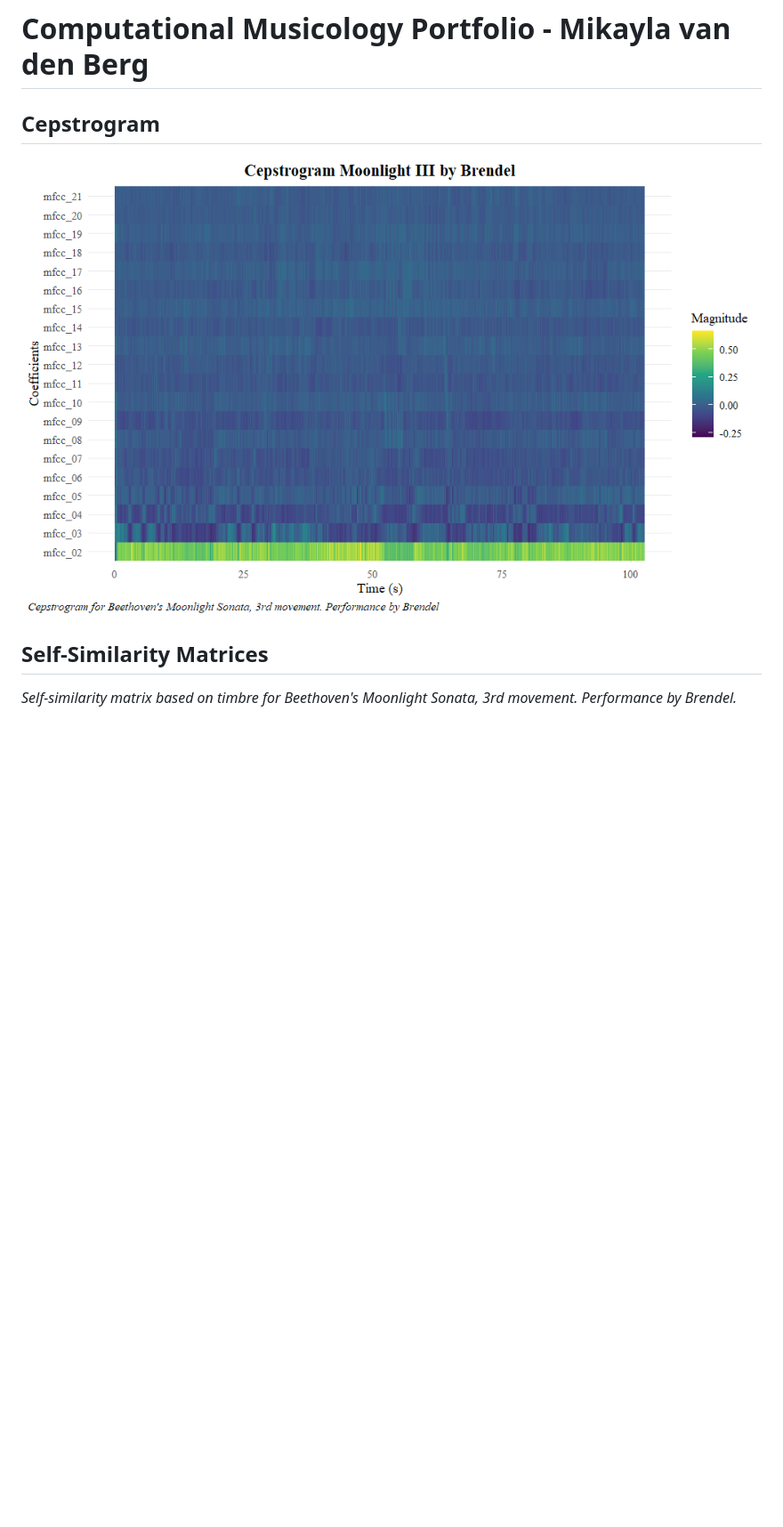
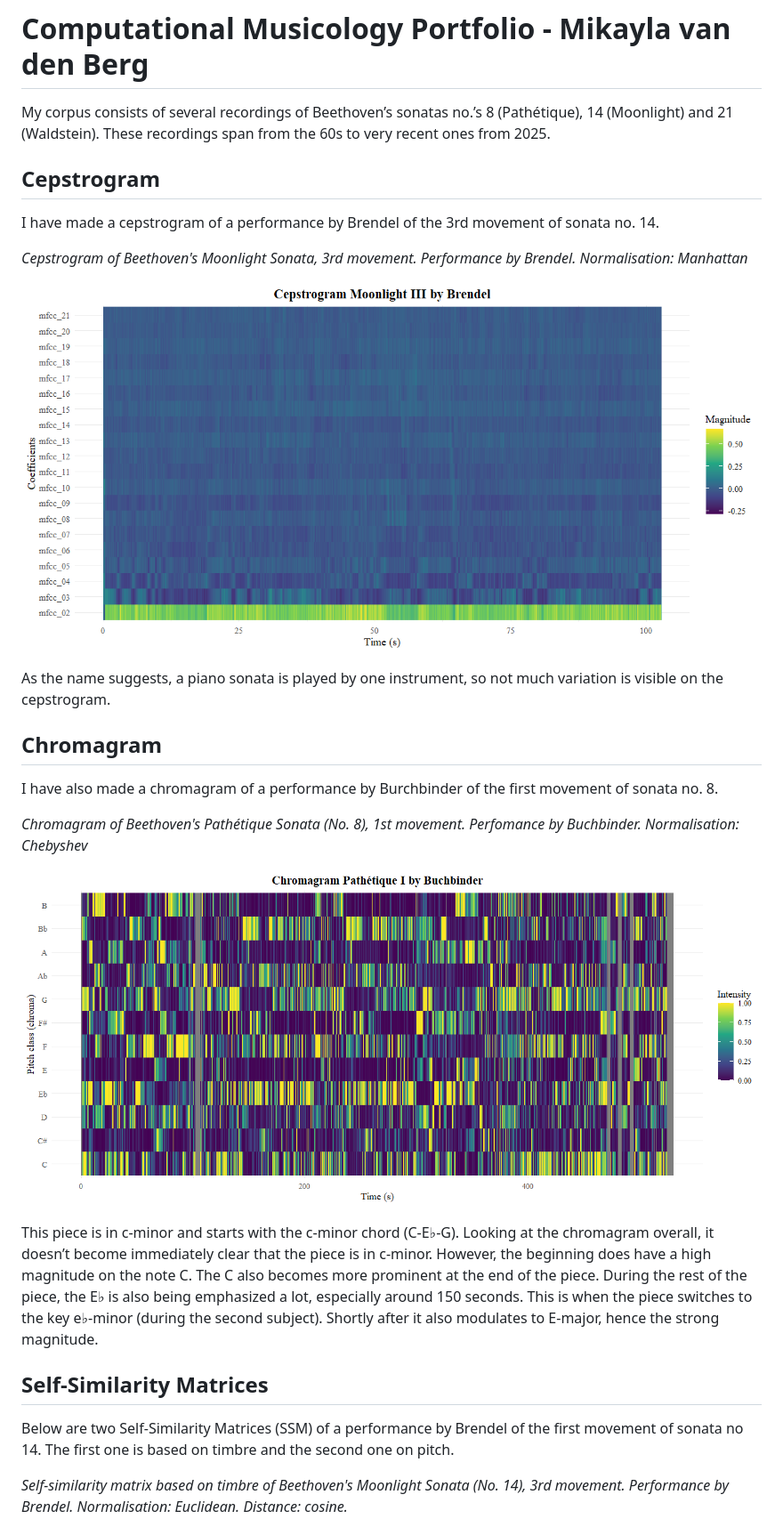
Before and after one commit to mikaylavdb/compmusicology, a Markdown page: README.md, the part around one of its changes. Shown at 89% size. Rendered like a GitHub page; pictures changed too: cepstrogram_moonlight_III_brendel.png, chromagram_pathetique_I_buchbinder.png (added); blank space fills up the shorter version.

```diff
--- a/README.md
+++ b/README.md
@@ -1,13 +1,41 @@
 # Computational Musicology Portfolio - Mikayla van den Berg
+
+My corpus consists of several recordings of Beethoven’s sonatas no.’s 8 (Pathétique), 14 (Moonlight) and 21 (Waldstein).
+These recordings span from the 60s to very recent ones from 2025.
 
 ## Cepstrogram
 
+I have made a cepstrogram of a performance by Brendel of the 3rd movement of sonata no. 14.
+
+*Cepstrogram of Beethoven's Moonlight Sonata, 3rd movement.
+Performance by Brendel. Normalisation: Manhattan*
+
 ![](cepstrogram_moonlight_III_brendel.png)
+
+As the name suggests, a piano sonata is played by one instrument, so not much variation is visible
+on the cepstrogram.
+
+## Chromagram
+
+I have also made a chromagram of a performance by Burchbinder of the first movement of sonata no. 8.
+
+*Chromagram of Beethoven's Pathétique Sonata (No. 8), 1st movement.
+Perfomance by Buchbinder. Normalisation: Chebyshev*
+
+![](chromagram_pathetique_I_buchbinder.png)
+
+This piece is in c-minor and starts with the c-minor chord (C-E♭-G). Looking at the chromagram overall, it doesn’t become immediately clear that the piece is in c-minor.
+However, the beginning does have a high magnitude on the note C. The C also becomes more prominent at the end of the piece.
+During the rest of the piece, the E♭ is also being emphasized a lot, especially around 150 seconds.
+This is when the piece switches to the key e♭-minor (during the second subject). Shortly after it also modulates to E-major, hence the strong magnitude.
 
 ## Self-Similarity Matrices
 
-*Self-similarity matrix based on timbre for Beethoven's
-Moonlight Sonata, 3rd movement. Performance by Brendel.*
+Below are two Self-Similarity Matrices (SSM) of a performance by Brendel of the first movement of sonata no 14.
+The first one is based on timbre and the second one on pitch.
+
+*Self-similarity matrix based on timbre of Beethoven's Moonlight Sonata (No. 14), 3rd movement.
+Performance by Brendel. Normalisation: Euclidean. Distance: cosine.*
 
 ![](ssm_timbre_moonlight_III_brendel.png)
 
```
Also changed, not shown: other parts of README.md (+10 -2 lines), ssm_pitch_moonlight_III_brendel.png, ssm_timbre_moonlight_III_brendel.png, 1 other file.
